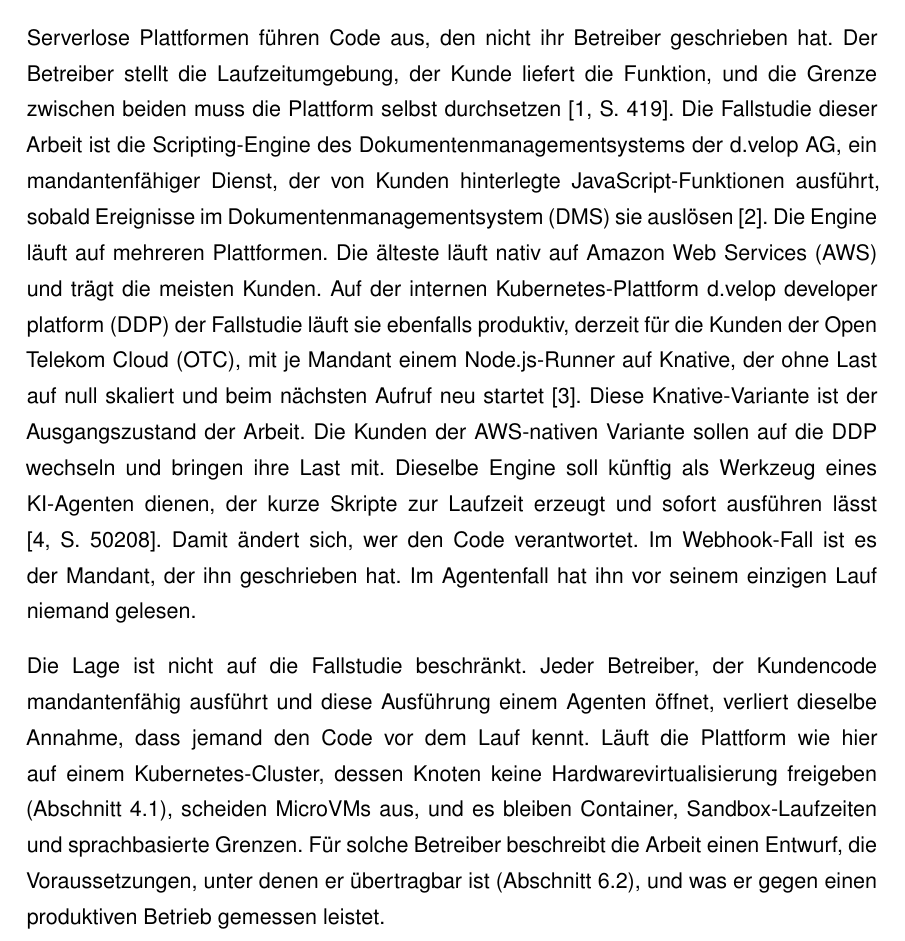
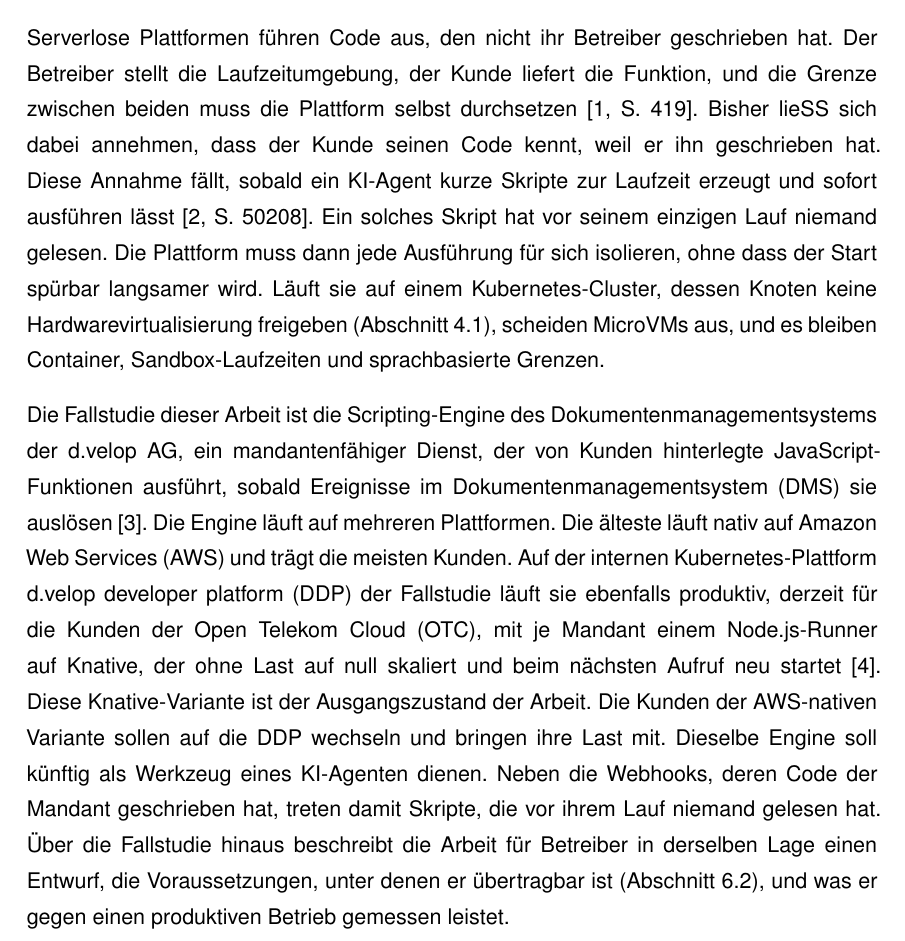
Before and after one commit to DeathsGun/thesis, a LaTeX document (main.tex, which reads kapitel/01-Einleitung/einleitung.tex): part of page 12 of 110, cut so that both start at the same text. Compiled offline with XeLaTeX; a LaTeX package or settings file that is missing is left out.

Commit message:
Einleitung: Problem zuerst allgemein, Fallstudie und Firma erst im zweiten Absatz
Co-Authored-By: Claude Opus 5.5 <noreply@anthropic.com>

```diff
--- a/kapitel/01-Einleitung/einleitung.tex
+++ b/kapitel/01-Einleitung/einleitung.tex
@@ -22,26 +22,26 @@
 
 Serverlose Plattformen führen Code aus, den nicht ihr Betreiber geschrieben hat. Der Betreiber
 stellt die Laufzeitumgebung, der Kunde liefert die Funktion, und die Grenze zwischen beiden muss
-die Plattform selbst durchsetzen \autocite[S.~419]{agache_firecracker_2020}. Die Fallstudie dieser
-Arbeit ist die Scripting-Engine des Dokumentenmanagementsystems der d.velop AG, ein mandantenfähiger Dienst,
-der von Kunden hinterlegte JavaScript-Funktionen ausführt, sobald Ereignisse im \ac{DMS} sie
-auslösen \autocite{dvelop_ag_dvelop_2026}. Die Engine läuft auf mehreren Plattformen. Die älteste läuft nativ auf \ac{AWS} und trägt die meisten Kunden.
-Auf der internen Kubernetes-Plattform \ac{DDP} der Fallstudie läuft sie ebenfalls
+die Plattform selbst durchsetzen \autocite[S.~419]{agache_firecracker_2020}. Bisher ließ sich dabei annehmen, dass
+der Kunde seinen Code kennt, weil er ihn geschrieben hat. Diese Annahme fällt, sobald ein KI-Agent kurze Skripte zur
+Laufzeit erzeugt und sofort ausführen lässt \autocite[S.~50208]{wang_executable_2024}. Ein solches Skript hat vor
+seinem einzigen Lauf niemand gelesen. Die Plattform muss dann jede Ausführung für sich isolieren, ohne dass der Start
+spürbar langsamer wird. Läuft sie auf einem Kubernetes-Cluster, dessen Knoten keine Hardwarevirtualisierung freigeben
+(\autoref{sec:randbedingungen}), scheiden MicroVMs aus, und es bleiben Container, Sandbox-Laufzeiten und sprachbasierte
+Grenzen.
+
+Die Fallstudie dieser Arbeit ist die Scripting-Engine des Dokumentenmanagementsystems der d.velop AG, ein
+mandantenfähiger Dienst, der von Kunden hinterlegte JavaScript-Funktionen ausführt, sobald Ereignisse im \ac{DMS} sie
+auslösen \autocite{dvelop_ag_dvelop_2026}. Die Engine läuft auf mehreren Plattformen. Die älteste läuft nativ auf
+\ac{AWS} und trägt die meisten Kunden. Auf der internen Kubernetes-Plattform \ac{DDP} der Fallstudie läuft sie ebenfalls
 produktiv, derzeit für die Kunden der \ac{OTC}, mit je Mandant einem Node.js-Runner auf
 Knative, der ohne Last auf null skaliert und beim nächsten Aufruf neu startet
 \autocite{the_knative_authors_configuring_2026}. Diese Knative-Variante ist der Ausgangszustand der
-Arbeit. Die Kunden der AWS-nativen Variante sollen auf die DDP wechseln und bringen ihre Last mit. Dieselbe Engine soll künftig als
-Werkzeug eines KI-Agenten dienen, der kurze Skripte zur Laufzeit erzeugt und sofort ausführen
-lässt \autocite[S.~50208]{wang_executable_2024}. Damit ändert sich, wer den Code verantwortet. Im
-Webhook-Fall ist es der Mandant, der ihn geschrieben hat. Im Agentenfall hat ihn vor seinem
-einzigen Lauf niemand gelesen.
-
-Die Lage ist nicht auf die Fallstudie beschränkt. Jeder Betreiber, der Kundencode mandantenfähig ausführt und diese
-Ausführung einem Agenten öffnet, verliert dieselbe Annahme, dass jemand den Code vor dem Lauf kennt. Läuft die
-Plattform wie hier auf einem Kubernetes-Cluster, dessen Knoten keine Hardwarevirtualisierung freigeben
-(\autoref{sec:randbedingungen}), scheiden MicroVMs aus, und es bleiben Container, Sandbox-Laufzeiten und sprachbasierte
-Grenzen. Für solche Betreiber beschreibt die Arbeit einen Entwurf, die Voraussetzungen, unter denen er übertragbar ist
-(\autoref{sec:diffusion:prinzipien}), und was er gegen einen produktiven Betrieb gemessen leistet.
+Arbeit. Die Kunden der AWS-nativen Variante sollen auf die DDP wechseln und bringen ihre Last mit. Dieselbe Engine soll
+künftig als Werkzeug eines KI-Agenten dienen. Neben die Webhooks, deren Code der Mandant geschrieben hat, treten damit
+Skripte, die vor ihrem Lauf niemand gelesen hat. Über die Fallstudie hinaus beschreibt die Arbeit für Betreiber in
+derselben Lage einen Entwurf, die Voraussetzungen, unter denen er übertragbar ist (\autoref{sec:diffusion:prinzipien}),
+und was er gegen einen produktiven Betrieb gemessen leistet.
 
 \subsection{Problemstellung}
 \label{sec:einleitung:problemstellung}
```
